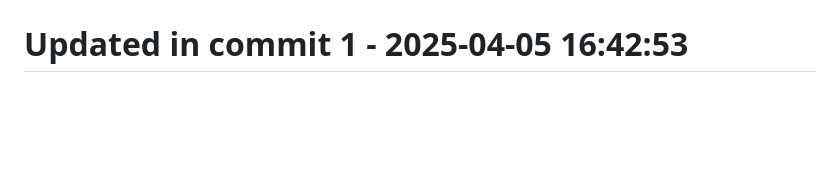
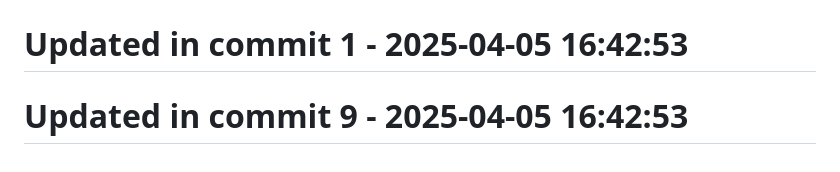
Before and after one commit to llamasearchai/llamagit, a Markdown page: README.md, the part around the change. GitHub-like rendering; blank space fills up the shorter version.

```diff
--- a/README.md
+++ b/README.md
@@ -176,3 +176,5 @@ Licensed under the MIT License - see the [LICENSE](LICENSE) file for details.
 # Updated in commit 25 - 2025-04-05 15:37:40
 
 # Updated in commit 1 - 2025-04-05 16:42:53
+
+# Updated in commit 9 - 2025-04-05 16:42:53
```
